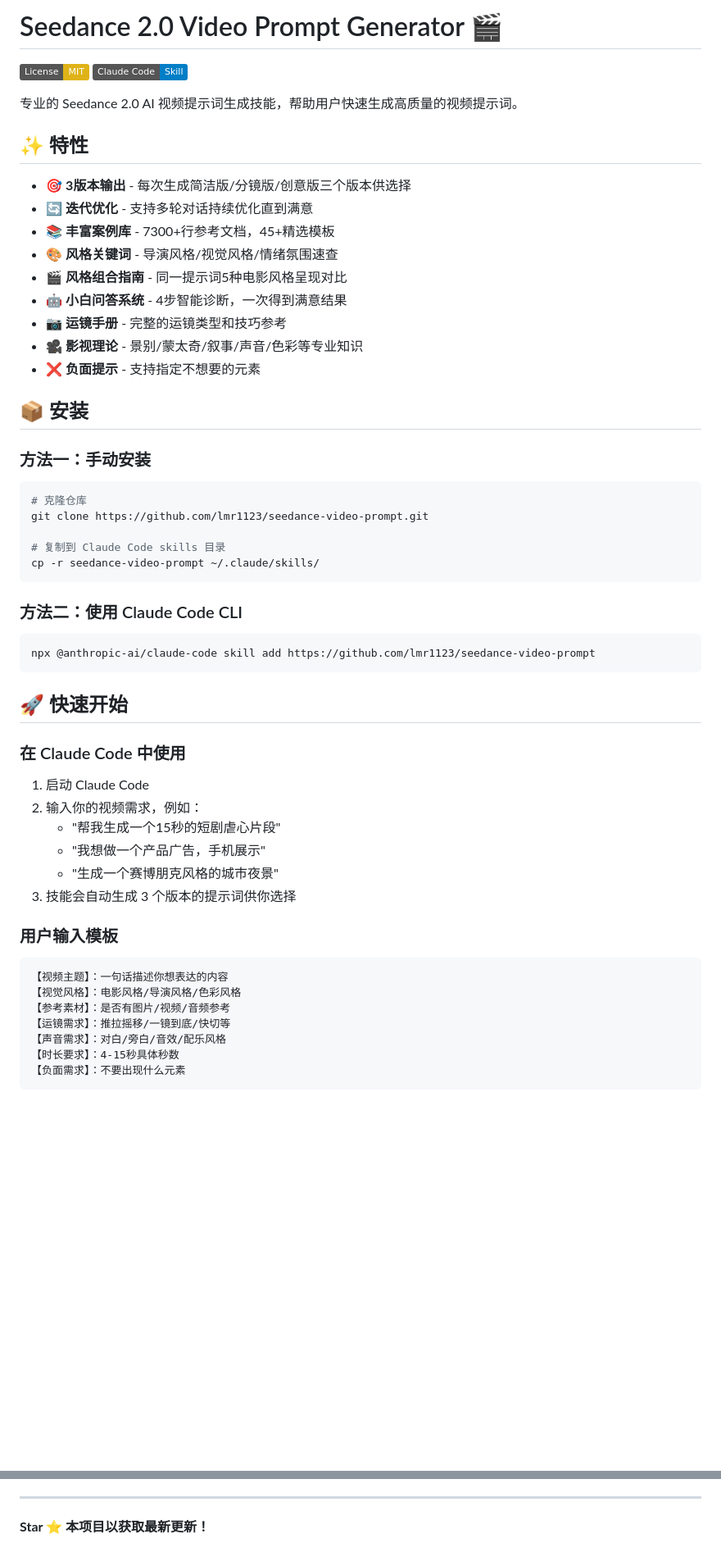
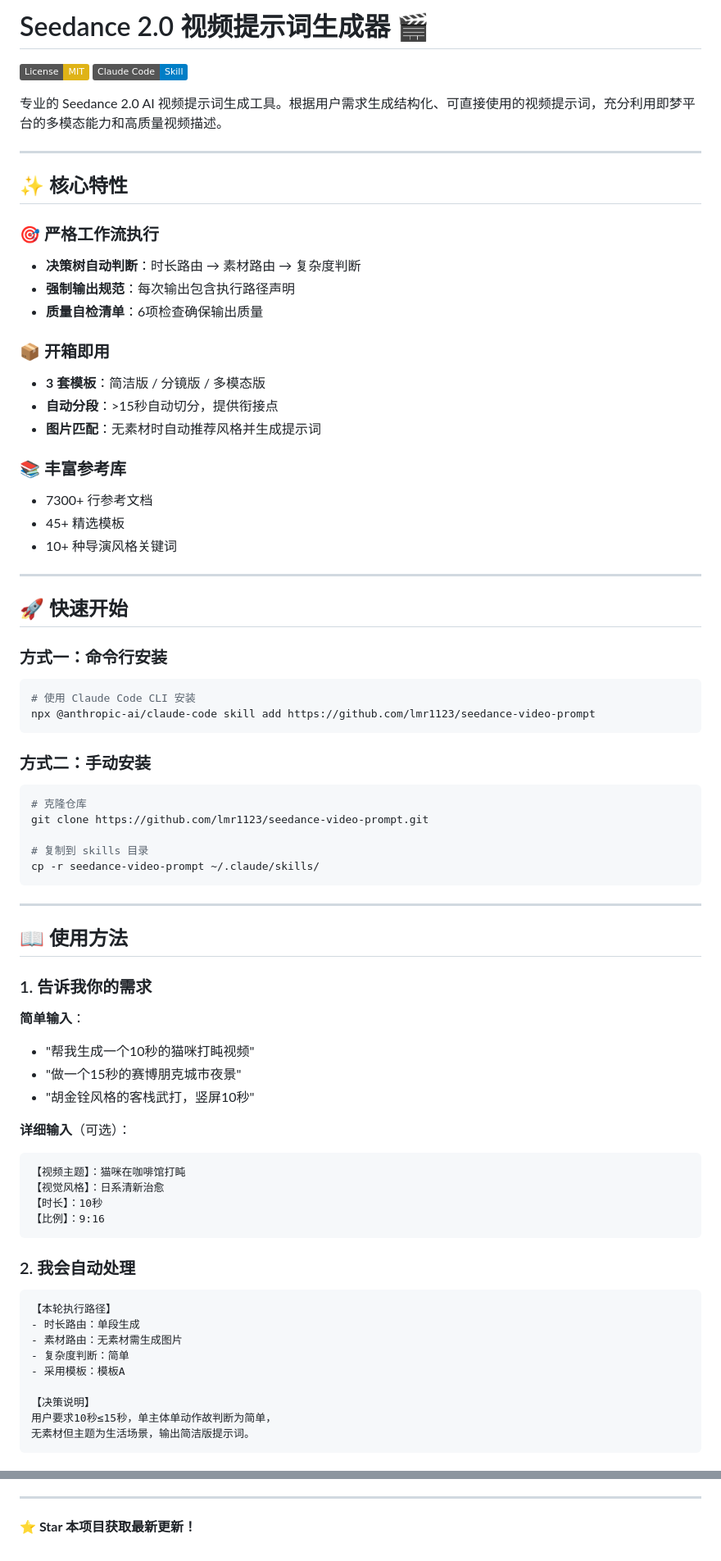
Before and after one commit to lmr1123/seedance-video-prompt, a Markdown page: README.md, 2 parts joined by grey strips. Shown at 82% size. GitHub-like rendering; badges without logos; blank space fills up the shorter version.

````diff
--- a/README.md
+++ b/README.md
@@ -1,59 +1,79 @@
-# Seedance 2.0 Video Prompt Generator 🎬
+# Seedance 2.0 视频提示词生成器 🎬
 
 [![License: MIT](https://img.shields.io/badge/License-MIT-yellow.svg)](https://opensource.org/licenses/MIT)
 [![Claude Code Skill](https://img.shields.io/badge/Claude%20Code-Skill-blue)](https://github.com/anthropics/claude-code)
 
-专业的 Seedance 2.0 AI 视频提示词生成技能，帮助用户快速生成高质量的视频提示词。
+专业的 Seedance 2.0 AI 视频提示词生成工具。根据用户需求生成结构化、可直接使用的视频提示词，充分利用即梦平台的多模态能力和高质量视频描述。
 
-## ✨ 特性
+---
 
-- 🎯 **3版本输出** - 每次生成简洁版/分镜版/创意版三个版本供选择
-- 🔄 **迭代优化** - 支持多轮对话持续优化直到满意
-- 📚 **丰富案例库** - 7300+行参考文档，45+精选模板
-- 🎨 **风格关键词** - 导演风格/视觉风格/情绪氛围速查
-- 🎬 **风格组合指南** - 同一提示词5种电影风格呈现对比
-- 🤖 **小白问答系统** - 4步智能诊断，一次得到满意结果
-- 📷 **运镜手册** - 完整的运镜类型和技巧参考
-- 🎥 **影视理论** - 景别/蒙太奇/叙事/声音/色彩等专业知识
-- ❌ **负面提示** - 支持指定不想要的元素
+## ✨ 核心特性
 
-## 📦 安装
+### 🎯 严格工作流执行
+- **决策树自动判断**：时长路由 → 素材路由 → 复杂度判断
+- **强制输出规范**：每次输出包含执行路径声明
+- **质量自检清单**：6项检查确保输出质量
 
-### 方法一：手动安装
+### 📦 开箱即用
+- **3 套模板**：简洁版 / 分镜版 / 多模态版
+- **自动分段**：>15秒自动切分，提供衔接点
+- **图片匹配**：无素材时自动推荐风格并生成提示词
+
+### 📚 丰富参考库
+- 7300+ 行参考文档
+- 45+ 精选模板
+- 10+ 种导演风格关键词
+
+---
+
+## 🚀 快速开始
+
+### 方式一：命令行安装
+
+```bash
+# 使用 Claude Code CLI 安装
+npx @anthropic-ai/claude-code skill add https://github.com/lmr1123/seedance-video-prompt
+```
+
+### 方式二：手动安装
 
 ```bash
 # 克隆仓库
 git clone https://github.com/lmr1123/seedance-video-prompt.git
 
-# 复制到 Claude Code skills 目录
+# 复制到 skills 目录
 cp -r seedance-video-prompt ~/.claude/skills/
 ```
 
-### 方法二：使用 Claude Code CLI
+---
 
-```bash
-npx @anthropic-ai/claude-code skill add https://github.com/lmr1123/seedance-video-prompt
+## 📖 使用方法
+
+### 1. 告诉我你的需求
+
+**简单输入**：
+- "帮我生成一个10秒的猫咪打盹视频"
+- "做一个15秒的赛博朋克城市夜景"
+- "胡金铨风格的客栈武打，竖屏10秒"
+
+**详细输入**（可选）：
+```
+【视频主题】：猫咪在咖啡馆打盹
+【视觉风格】：日系清新治愈
+【时长】：10秒
+【比例】：9:16
 ```
 
-## 🚀 快速开始
-
-### 在 Claude Code 中使用
-
-1. 启动 Claude Code
-2. 输入你的视频需求，例如：
-   - "帮我生成一个15秒的短剧虐心片段"
-   - "我想做一个产品广告，手机展示"
-   - "生成一个赛博朋克风格的城市夜景"
-3. 技能会自动生成 3 个版本的提示词供你选择
-
-### 用户输入模板
+### 2. 我会自动处理
 
 ```
-【视频主题】：一句话描述你想表达的内容
-【视觉风格】：电影风格/导演风格/色彩风格
-【参考素材】：是否有图片/视频/音频参考
-【运镜需求】：推拉摇移/一镜到底/快切等
-【声音需求】：对白/旁白/音效/配乐风格
-【时长要求】：4-15秒具体秒数
-【负面需求】：不要出现什么元素
+【本轮执行路径】
+- 时长路由：单段生成
+- 素材路由：无素材需生成图片
+- 复杂度判断：简单
+- 采用模板：模板A
+
+【决策说明】
+用户要求10秒≤15秒，单主体单动作故判断为简单，
+无素材但主题为生活场景，输出简洁版提示词。
 ```
@@ -132,4 +257,4 @@ seedance-video-prompt/
 
 ---
 
-**Star ⭐ 本项目以获取最新更新！**
+**⭐ Star 本项目获取最新更新！**
````
Also changed, not shown: other parts of README.md (+148 -43 lines), QUICKSTART.md (added, +111 -0 lines), SKILL.md (+44 -0 lines).
